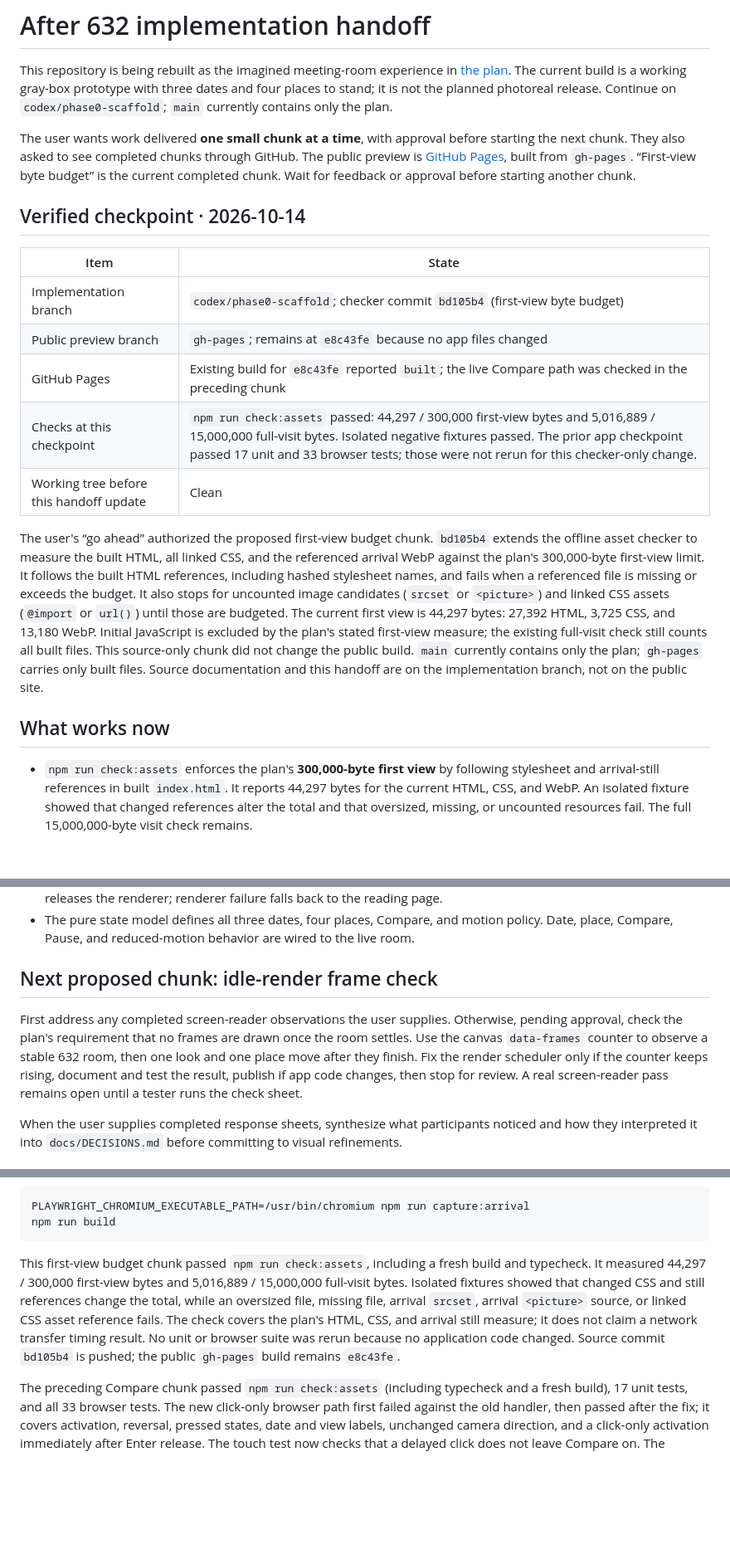
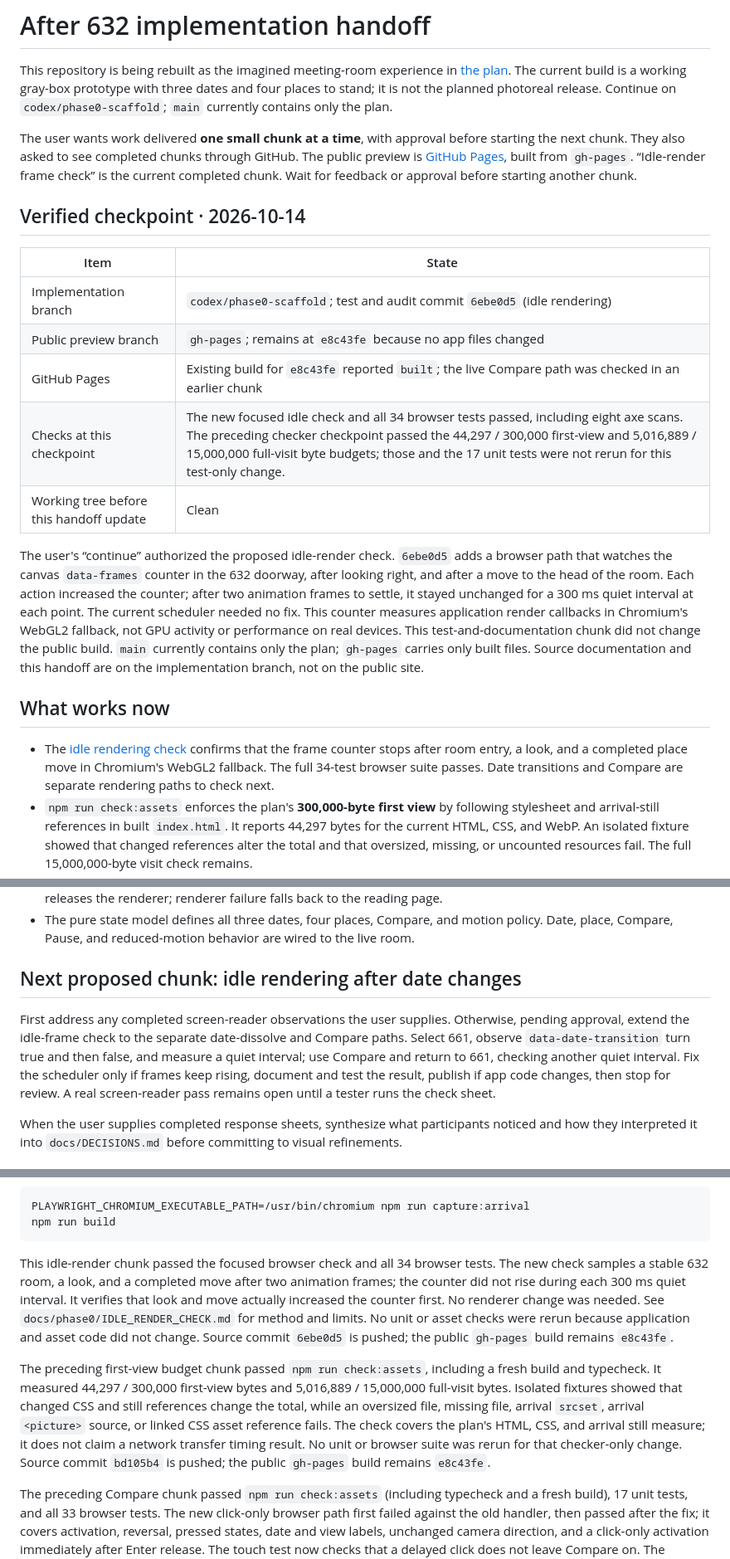
Before and after one commit to wangy113/after-632-gpt-sol-6, a Markdown page: HANDOFF.md, 3 parts joined by grey strips. Shown at 83% size. Drawn GitHub-style; blank space fills up the shorter version.

Commit message:
Document idle rendering handoff

````diff
--- a/HANDOFF.md
+++ b/HANDOFF.md
@@ -2,22 +2,23 @@
 
 This repository is being rebuilt as the imagined meeting-room experience in [the plan](docs/PLAN.md). The current build is a working gray-box prototype with three dates and four places to stand; it is not the planned photoreal release. Continue on `codex/phase0-scaffold`; `main` currently contains only the plan.
 
-The user wants work delivered **one small chunk at a time**, with approval before starting the next chunk. They also asked to see completed chunks through GitHub. The public preview is [GitHub Pages](https://wangy113.github.io/after-632-gpt-sol-6/), built from `gh-pages`. “First-view byte budget” is the current completed chunk. Wait for feedback or approval before starting another chunk.
+The user wants work delivered **one small chunk at a time**, with approval before starting the next chunk. They also asked to see completed chunks through GitHub. The public preview is [GitHub Pages](https://wangy113.github.io/after-632-gpt-sol-6/), built from `gh-pages`. “Idle-render frame check” is the current completed chunk. Wait for feedback or approval before starting another chunk.
 
 ## Verified checkpoint · 2026-10-14
 
 | Item | State |
 | --- | --- |
-| Implementation branch | `codex/phase0-scaffold`; checker commit `bd105b4` (first-view byte budget) |
+| Implementation branch | `codex/phase0-scaffold`; test and audit commit `6ebe0d5` (idle rendering) |
 | Public preview branch | `gh-pages`; remains at `e8c43fe` because no app files changed |
-| GitHub Pages | Existing build for `e8c43fe` reported `built`; the live Compare path was checked in the preceding chunk |
-| Checks at this checkpoint | `npm run check:assets` passed: 44,297 / 300,000 first-view bytes and 5,016,889 / 15,000,000 full-visit bytes. Isolated negative fixtures passed. The prior app checkpoint passed 17 unit and 33 browser tests; those were not rerun for this checker-only change. |
+| GitHub Pages | Existing build for `e8c43fe` reported `built`; the live Compare path was checked in an earlier chunk |
+| Checks at this checkpoint | The new focused idle check and all 34 browser tests passed, including eight axe scans. The preceding checker checkpoint passed the 44,297 / 300,000 first-view and 5,016,889 / 15,000,000 full-visit byte budgets; those and the 17 unit tests were not rerun for this test-only change. |
 | Working tree before this handoff update | Clean |
 
-The user's “go ahead” authorized the proposed first-view budget chunk. `bd105b4` extends the offline asset checker to measure the built HTML, all linked CSS, and the referenced arrival WebP against the plan's 300,000-byte first-view limit. It follows the built HTML references, including hashed stylesheet names, and fails when a referenced file is missing or exceeds the budget. It also stops for uncounted image candidates (`srcset` or `<picture>`) and linked CSS assets (`@import` or `url()`) until those are budgeted. The current first view is 44,297 bytes: 27,392 HTML, 3,725 CSS, and 13,180 WebP. Initial JavaScript is excluded by the plan's stated first-view measure; the existing full-visit check still counts all built files. This source-only chunk did not change the public build. `main` currently contains only the plan; `gh-pages` carries only built files. Source documentation and this handoff are on the implementation branch, not on the public site.
+The user's “continue” authorized the proposed idle-render check. `6ebe0d5` adds a browser path that watches the canvas `data-frames` counter in the 632 doorway, after looking right, and after a move to the head of the room. Each action increased the counter; after two animation frames to settle, it stayed unchanged for a 300 ms quiet interval at each point. The current scheduler needed no fix. This counter measures application render callbacks in Chromium's WebGL2 fallback, not GPU activity or performance on real devices. This test-and-documentation chunk did not change the public build. `main` currently contains only the plan; `gh-pages` carries only built files. Source documentation and this handoff are on the implementation branch, not on the public site.
 
 ## What works now
 
+- The [idle rendering check](docs/phase0/IDLE_RENDER_CHECK.md) confirms that the frame counter stops after room entry, a look, and a completed place move in Chromium's WebGL2 fallback. The full 34-test browser suite passes. Date transitions and Compare are separate rendering paths to check next.
 - `npm run check:assets` enforces the plan's **300,000-byte first view** by following stylesheet and arrival-still references in built `index.html`. It reports 44,297 bytes for the current HTML, CSS, and WebP. An isolated fixture showed that changed references alter the total and that oversized, missing, or uncounted resources fail. The full 15,000,000-byte visit check remains.
 - [Compare click-only activation](docs/phase0/COMPARE_VIRTUAL_ACTIVATION.md) lets an assistive-technology style click on **Hold to see 632 CE** show the earlier date persistently; a second click restores the selected date. The Hold button's pressed state reflects the visible comparison. Physical holds still end on release, and the adjacent persistent toggle remains. The browser surrogate passes; an actual screen-reader test remains open.
 - The [screen-reader navigation check sheet](docs/phase0/SCREEN_READER_CHECK.md) gives an actual tester a short path through reading headings and sources, room entry, date/place labels, the view description, Compare, and return to reading. It asks for the exact spoken output and checks whether the Hold button's virtual activation follows the new behavior. This is preparation, **not a completed screen-reader pass**. The current container has no screen-reader program, GUI/audio session, or speech output; Chromium's accessibility tree cannot substitute for hearing the page.
@@ -40,9 +41,9 @@ The user's “go ahead” authorized the proposed first-view budget chunk. `bd10
 - Compare shows the previous date from the same camera while preserving the selected date. It works by pointer or keyboard hold, the C key, or a persistent click-only activation of either Compare button. Returning to reading releases the renderer; renderer failure falls back to the reading page.
 - The pure state model defines all three dates, four places, Compare, and motion policy. Date, place, Compare, Pause, and reduced-motion behavior are wired to the live room.
 
-## Next proposed chunk: idle-render frame check
+## Next proposed chunk: idle rendering after date changes
 
-First address any completed screen-reader observations the user supplies. Otherwise, pending approval, check the plan's requirement that no frames are drawn once the room settles. Use the canvas `data-frames` counter to observe a stable 632 room, then one look and one place move after they finish. Fix the render scheduler only if the counter keeps rising, document and test the result, publish if app code changes, then stop for review. A real screen-reader pass remains open until a tester runs the check sheet.
+First address any completed screen-reader observations the user supplies. Otherwise, pending approval, extend the idle-frame check to the separate date-dissolve and Compare paths. Select 661, observe `data-date-transition` turn true and then false, and measure a quiet interval; use Compare and return to 661, checking another quiet interval. Fix the scheduler only if frames keep rising, document and test the result, publish if app code changes, then stop for review. A real screen-reader pass remains open until a tester runs the check sheet.
 
 When the user supplies completed response sheets, synthesize what participants noticed and how they interpreted it into `docs/DECISIONS.md` before committing to visual refinements.
 
@@ -90,7 +92,9 @@ PLAYWRIGHT_CHROMIUM_EXECUTABLE_PATH=/usr/bin/chromium npm run capture:arrival
 npm run build
 ```
 
-This first-view budget chunk passed `npm run check:assets`, including a fresh build and typecheck. It measured 44,297 / 300,000 first-view bytes and 5,016,889 / 15,000,000 full-visit bytes. Isolated fixtures showed that changed CSS and still references change the total, while an oversized file, missing file, arrival `srcset`, arrival `<picture>` source, or linked CSS asset reference fails. The check covers the plan's HTML, CSS, and arrival still measure; it does not claim a network transfer timing result. No unit or browser suite was rerun because no application code changed. Source commit `bd105b4` is pushed; the public `gh-pages` build remains `e8c43fe`.
+This idle-render chunk passed the focused browser check and all 34 browser tests. The new check samples a stable 632 room, a look, and a completed move after two animation frames; the counter did not rise during each 300 ms quiet interval. It verifies that look and move actually increased the counter first. No renderer change was needed. See `docs/phase0/IDLE_RENDER_CHECK.md` for method and limits. No unit or asset checks were rerun because application and asset code did not change. Source commit `6ebe0d5` is pushed; the public `gh-pages` build remains `e8c43fe`.
+
+The preceding first-view budget chunk passed `npm run check:assets`, including a fresh build and typecheck. It measured 44,297 / 300,000 first-view bytes and 5,016,889 / 15,000,000 full-visit bytes. Isolated fixtures showed that changed CSS and still references change the total, while an oversized file, missing file, arrival `srcset`, arrival `<picture>` source, or linked CSS asset reference fails. The check covers the plan's HTML, CSS, and arrival still measure; it does not claim a network transfer timing result. No unit or browser suite was rerun for that checker-only change. Source commit `bd105b4` is pushed; the public `gh-pages` build remains `e8c43fe`.
 
 The preceding Compare chunk passed `npm run check:assets` (including typecheck and a fresh build), 17 unit tests, and all 33 browser tests. The new click-only browser path first failed against the old handler, then passed after the fix; it covers activation, reversal, pressed states, date and view labels, unchanged camera direction, and a click-only activation immediately after Enter release. The touch test now checks that a delayed click does not leave Compare on. The production `dist/` was 5,016,889 / 15,000,000 bytes. Source commit `3d8a6ff` and Pages commit `e8c43fe` were pushed; the Pages build reported `built`, and a live Chromium check confirmed the public click-only path. See `docs/phase0/COMPARE_VIRTUAL_ACTIVATION.md`. No real screen-reader pass has been run.
 
````
Also changed, not shown: other parts of HANDOFF.md (+1 -0 lines).
